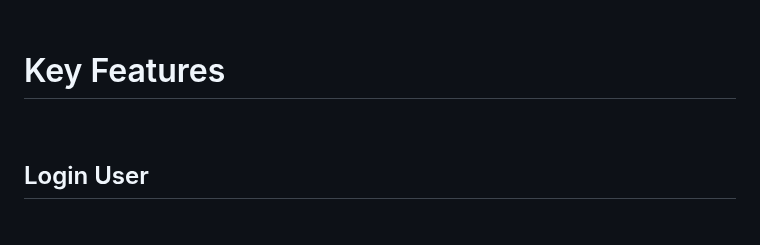
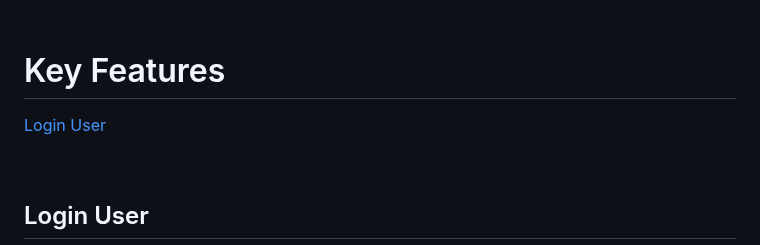
Before and after one commit to gubrus50/django5-tutorial, a Markdown page: README.md, the part around the change. GitHub-like rendering; blank space fills up the shorter version.

```diff
--- a/README.md
+++ b/README.md
@@ -22,6 +22,9 @@ To get started, simply download <code>Django.pdf</code> and follow the instructi
 <br>
 
 # Key Features
+
+[Login User](##login-user)
+
 
 <br>
 
```
